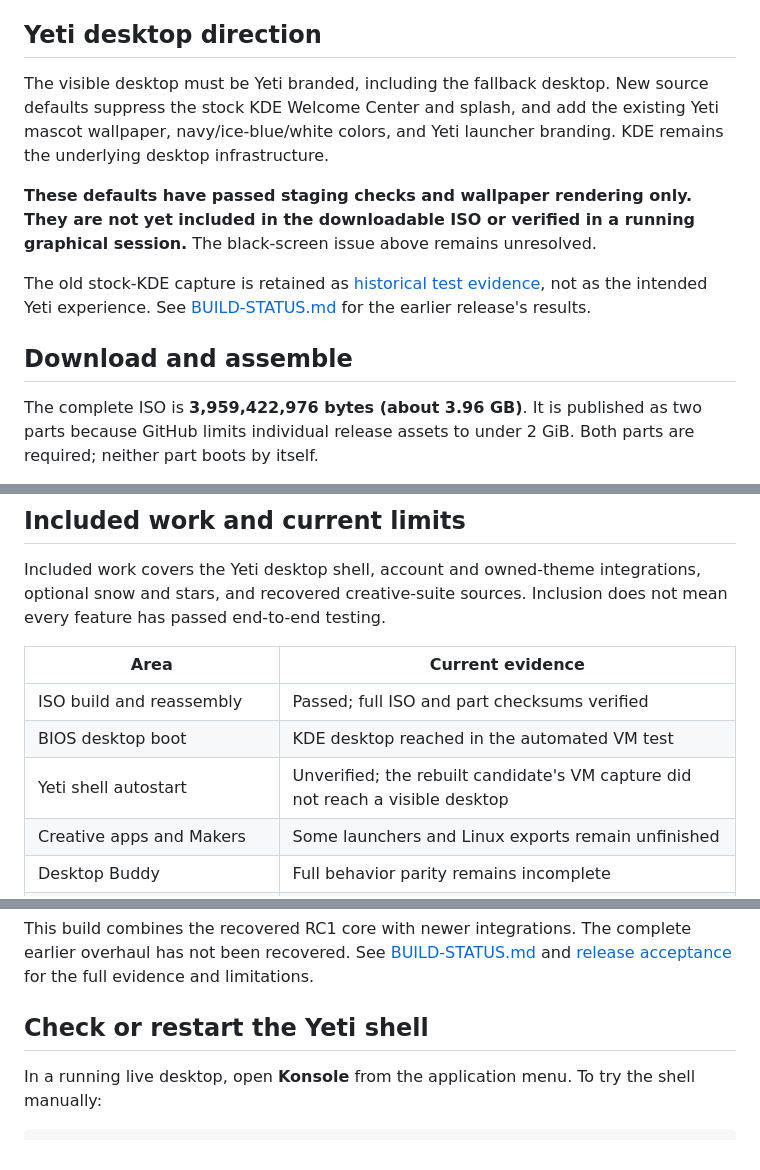
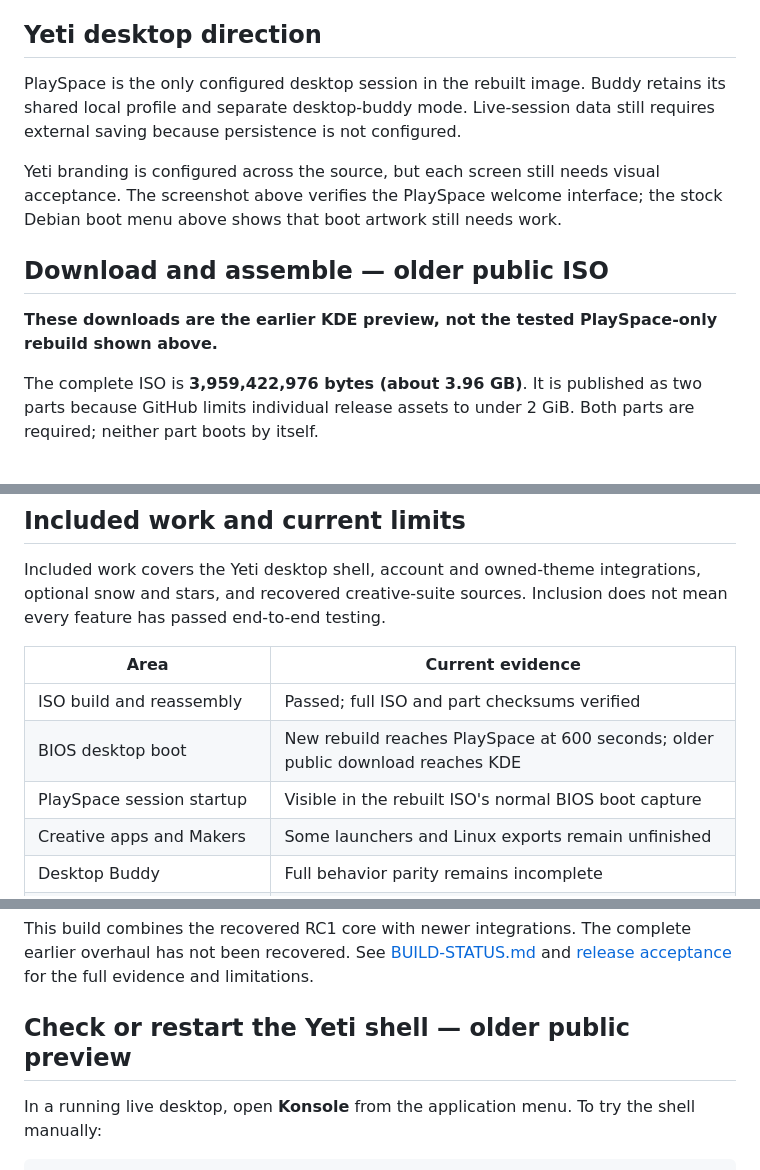
Before and after one commit to Drunk-Yeti-Limited/Drunk-Yeti-Linux, a Markdown page: README.md, 3 parts joined by grey strips. GitHub-like rendering.

```diff
--- a/README.md
+++ b/README.md
@@ -28,13 +30,13 @@ Tested ISO: source `c94989f`, build `40387571504`. Boot inspection: `40393334355
 
 ## Yeti desktop direction
 
-The visible desktop must be Yeti branded, including the fallback desktop. New source defaults suppress the stock KDE Welcome Center and splash, and add the existing Yeti mascot wallpaper, navy/ice-blue/white colors, and Yeti launcher branding. KDE remains the underlying desktop infrastructure.
+PlaySpace is the only configured desktop session in the rebuilt image. Buddy retains its shared local profile and separate desktop-buddy mode. Live-session data still requires external saving because persistence is not configured.
 
-**These defaults have passed staging checks and wallpaper rendering only. They are not yet included in the downloadable ISO or verified in a running graphical session.** The black-screen issue above remains unresolved.
+Yeti branding is configured across the source, but each screen still needs visual acceptance. The screenshot above verifies the PlaySpace welcome interface; the stock Debian boot menu above shows that boot artwork still needs work.
 
-The old stock-KDE capture is retained as [historical test evidence](docs/screenshots/kde-desktop.png), not as the intended Yeti experience. See [BUILD-STATUS.md](BUILD-STATUS.md) for the earlier release's results.
+## Download and assemble — older public ISO
 
-## Download and assemble
+**These downloads are the earlier KDE preview, not the tested PlaySpace-only rebuild shown above.**
 
 The complete ISO is **3,959,422,976 bytes (about 3.96 GB)**. It is published as two parts because GitHub limits individual release assets to under 2 GiB. Both parts are required; neither part boots by itself.
 
@@ -105,8 +107,8 @@ Included work covers the Yeti desktop shell, account and owned-theme integration
 | Area | Current evidence |
 | --- | --- |
 | ISO build and reassembly | Passed; full ISO and part checksums verified |
-| BIOS desktop boot | KDE desktop reached in the automated VM test |
-| Yeti shell autostart | Unverified; the rebuilt candidate's VM capture did not reach a visible desktop |
+| BIOS desktop boot | New rebuild reaches PlaySpace at 600 seconds; older public download reaches KDE |
+| PlaySpace session startup | Visible in the rebuilt ISO's normal BIOS boot capture |
 | Creative apps and Makers | Some launchers and Linux exports remain unfinished |
 | Desktop Buddy | Full behavior parity remains incomplete |
 | Accounts and owned themes | Live sign-in, purchases, switching and revocation need end-to-end testing |
@@ -115,7 +117,7 @@ Included work covers the Yeti desktop shell, account and owned-theme integration
 
 This build combines the recovered RC1 core with newer integrations. The complete earlier overhaul has not been recovered. See [BUILD-STATUS.md](BUILD-STATUS.md) and [release acceptance](RELEASE-CHECKLIST.md) for the full evidence and limitations.
 
-## Check or restart the Yeti shell
+## Check or restart the Yeti shell — older public preview
 
 In a running live desktop, open **Konsole** from the application menu. To try the shell manually:
 
```
Also changed, not shown: other parts of README.md (+13 -11 lines), BUILD-STATUS.md (+19 -0 lines), docs/screenshots/README.md (+25 -0 lines), docs/screenshots/playspace-boot-menu.png (added), docs/screenshots/playspace-desktop-600s.png (added).
